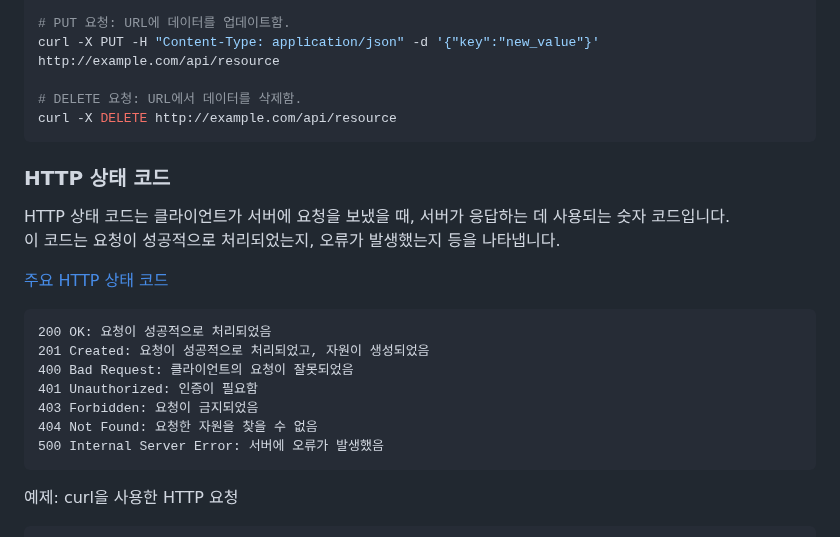
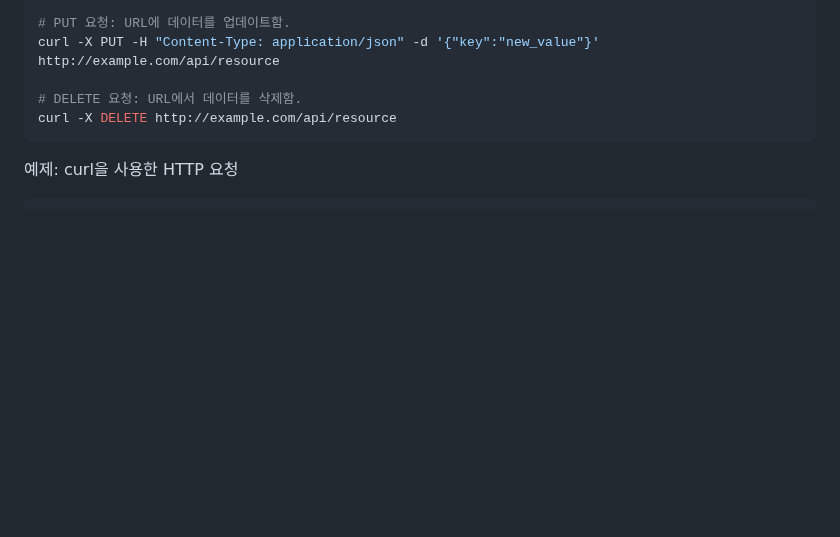
Before and after one commit to ALPHADA/PythonWeb, a Markdown page: 3강/01 도서관.md, the part around one of its changes. Drawn GitHub-style; blank space fills up the shorter version.

````diff
--- a/3강/01 도서관.md
+++ b/3강/01 도서관.md
@@ -372,22 +428,6 @@ curl -X PUT -H "Content-Type: application/json" -d '{"key":"new_value"}' http://
 
 # DELETE 요청: URL에서 데이터를 삭제함.
 curl -X DELETE http://example.com/api/resource
-```
-
-### HTTP 상태 코드
-HTTP 상태 코드는 클라이언트가 서버에 요청을 보냈을 때, 서버가 응답하는 데 사용되는 숫자 코드입니다.
-이 코드는 요청이 성공적으로 처리되었는지, 오류가 발생했는지 등을 나타냅니다.
-
-[주요 HTTP 상태 코드](https://developer.mozilla.org/ko/docs/Web/HTTP/Status)
-
-```
-200 OK: 요청이 성공적으로 처리되었음
-201 Created: 요청이 성공적으로 처리되었고, 자원이 생성되었음
-400 Bad Request: 클라이언트의 요청이 잘못되었음
-401 Unauthorized: 인증이 필요함
-403 Forbidden: 요청이 금지되었음
-404 Not Found: 요청한 자원을 찾을 수 없음
-500 Internal Server Error: 서버에 오류가 발생했음
 ```
 
 예제: curl을 사용한 HTTP 요청
````
Also changed, not shown: other parts of 3강/01 도서관.md (+56 -0 lines).
